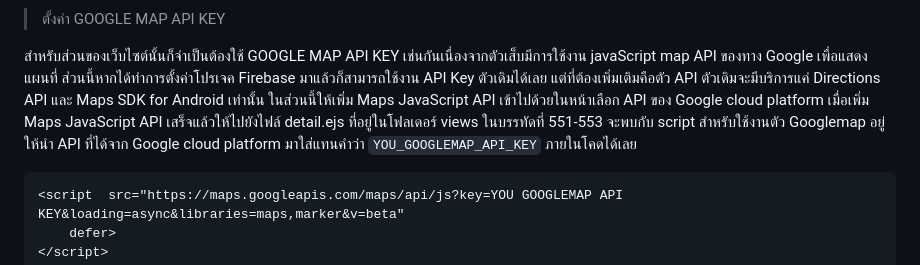
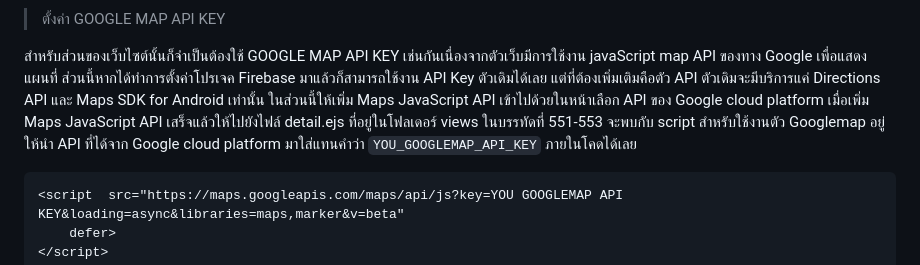
Before and after one commit to MANON-T/Newbie_Camping, a Markdown page: Web Application/readme.md, the part around the change. GitHub-like rendering.

```diff
--- a/Web Application/readme.md
+++ b/Web Application/readme.md
@@ -21,7 +21,7 @@
 
 > ตั้งค่า GOOGLE MAP API KEY
 
-สำหรับส่วนของเว็บไซต์นั้นก็จำเป็นต้องใช้ GOOGLE MAP API KEY เช่นกันเนื่องจากตัวเส็บมีการใช้งาน javaScript map API ของทาง Google เพื่อแสดงแผนที่ ส่วนนี้หากได้ทำการตั้งค่าโปรเจค Firebase มาแล้วก็สามารถใช้งาน API Key ตัวเดิมได้เลย แต่ที่ต้องเพิ่มเติมคือตัว API ตัวเดิมจะมีบริการแค่ Directions API และ Maps SDK for Android เท่านั้น ในส่วนนี้ให้เพิ่ม Maps JavaScript API เข้าไปด้วยในหน้าเลือก API ของ Google cloud platform เมื่อเพิ่ม Maps JavaScript API เสร็จแล้วให้ไปยังไฟล์ detail.ejs ที่อยู่ในโฟลเดอร์ views ในบรรทัดที่ 551-553 จะพบกับ script สำหรับใช้งานตัว Googlemap อยู่ให้นำ API ที่ได้จาก Google cloud platform มาใส่แทนคำว่า `YOU_GOOGLEMAP_API_KEY` ภายในโคดได้เลย
+สำหรับส่วนของเว็บไซต์นั้นก็จำเป็นต้องใช้ GOOGLE MAP API KEY เช่นกันเนื่องจากตัวเว็บมีการใช้งาน javaScript map API ของทาง Google เพื่อแสดงแผนที่ ส่วนนี้หากได้ทำการตั้งค่าโปรเจค Firebase มาแล้วก็สามารถใช้งาน API Key ตัวเดิมได้เลย แต่ที่ต้องเพิ่มเติมคือตัว API ตัวเดิมจะมีบริการแค่ Directions API และ Maps SDK for Android เท่านั้น ในส่วนนี้ให้เพิ่ม Maps JavaScript API เข้าไปด้วยในหน้าเลือก API ของ Google cloud platform เมื่อเพิ่ม Maps JavaScript API เสร็จแล้วให้ไปยังไฟล์ detail.ejs ที่อยู่ในโฟลเดอร์ views ในบรรทัดที่ 551-553 จะพบกับ script สำหรับใช้งานตัว Googlemap อยู่ให้นำ API ที่ได้จาก Google cloud platform มาใส่แทนคำว่า `YOU_GOOGLEMAP_API_KEY` ภายในโคดได้เลย
 
     <script  src="https://maps.googleapis.com/maps/api/js?key=YOU GOOGLEMAP API KEY&loading=async&libraries=maps,marker&v=beta"
 		defer>
```
